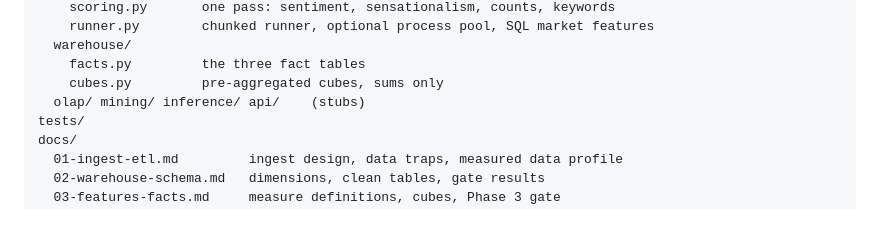
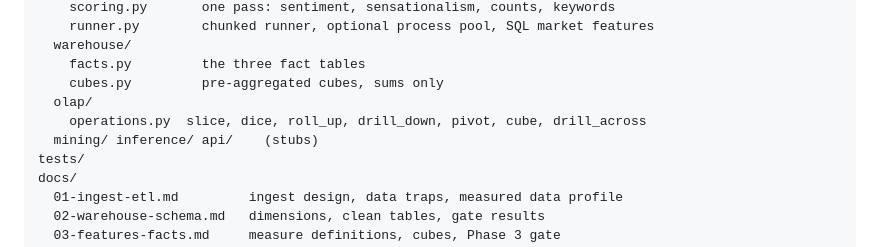
Before and after one commit to bloodnbred/dwm-india-news, a Markdown page: README.md, the part around one of its changes. Drawn GitHub-style; blank space fills up the shorter version.

```diff
--- a/README.md
+++ b/README.md
@@ -116,7 +140,9 @@ dwm/
   warehouse/
     facts.py         the three fact tables
     cubes.py         pre-aggregated cubes, sums only
-  olap/ mining/ inference/ api/    (stubs)
+  olap/
+    operations.py  slice, dice, roll_up, drill_down, pivot, cube, drill_across
+  mining/ inference/ api/    (stubs)
 tests/
 docs/
   01-ingest-etl.md         ingest design, data traps, measured data profile
```
Also changed, not shown: other parts of README.md (+31 -7 lines), docs/STATUS.md (added, +121 -0 lines).
